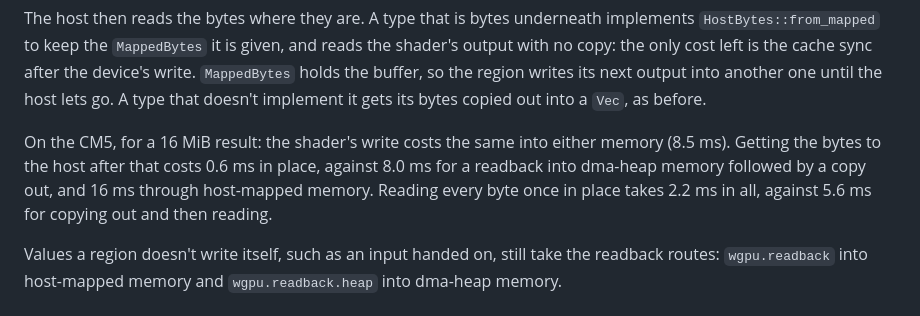
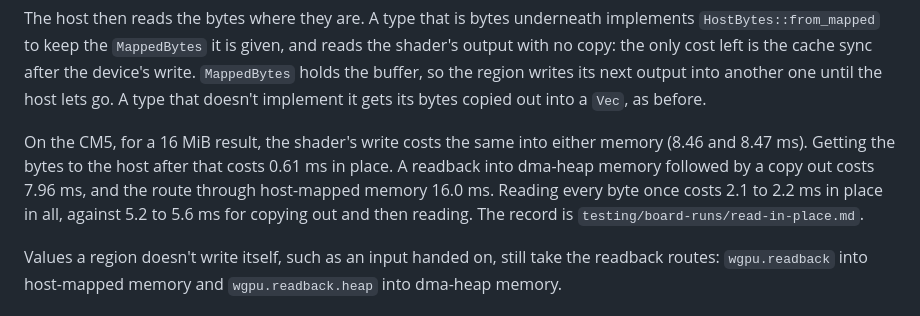
Before and after one commit to Prometheus-Dynamics/Daedalus, a Markdown page: docs/gpu-nodes.md, the part around the change. Drawn GitHub-style.

```diff
--- a/docs/gpu-nodes.md
+++ b/docs/gpu-nodes.md
@@ -75,10 +75,11 @@ no copy: the only cost left is the cache sync after the device's write. `MappedB
 buffer, so the region writes its next output into another one until the host lets go. A type
 that doesn't implement it gets its bytes copied out into a `Vec`, as before.
 
-On the CM5, for a 16 MiB result: the shader's write costs the same into either memory (8.5 ms).
-Getting the bytes to the host after that costs 0.6 ms in place, against 8.0 ms for a readback
-into dma-heap memory followed by a copy out, and 16 ms through host-mapped memory. Reading every
-byte once in place takes 2.2 ms in all, against 5.6 ms for copying out and then reading.
+On the CM5, for a 16 MiB result, the shader's write costs the same into either memory (8.46 and
+8.47 ms). Getting the bytes to the host after that costs 0.61 ms in place. A readback into
+dma-heap memory followed by a copy out costs 7.96 ms, and the route through host-mapped memory
+16.0 ms. Reading every byte once costs 2.1 to 2.2 ms in place in all, against 5.2 to 5.6 ms for
+copying out and then reading. The record is `testing/board-runs/read-in-place.md`.
 
 Values a region doesn't write itself, such as an input handed on, still take the readback routes:
 `wgpu.readback` into host-mapped memory and `wgpu.readback.heap` into dma-heap memory.
```
Also changed, not shown: testing/board-runs/read-in-place.md (added, +39 -0 lines).
